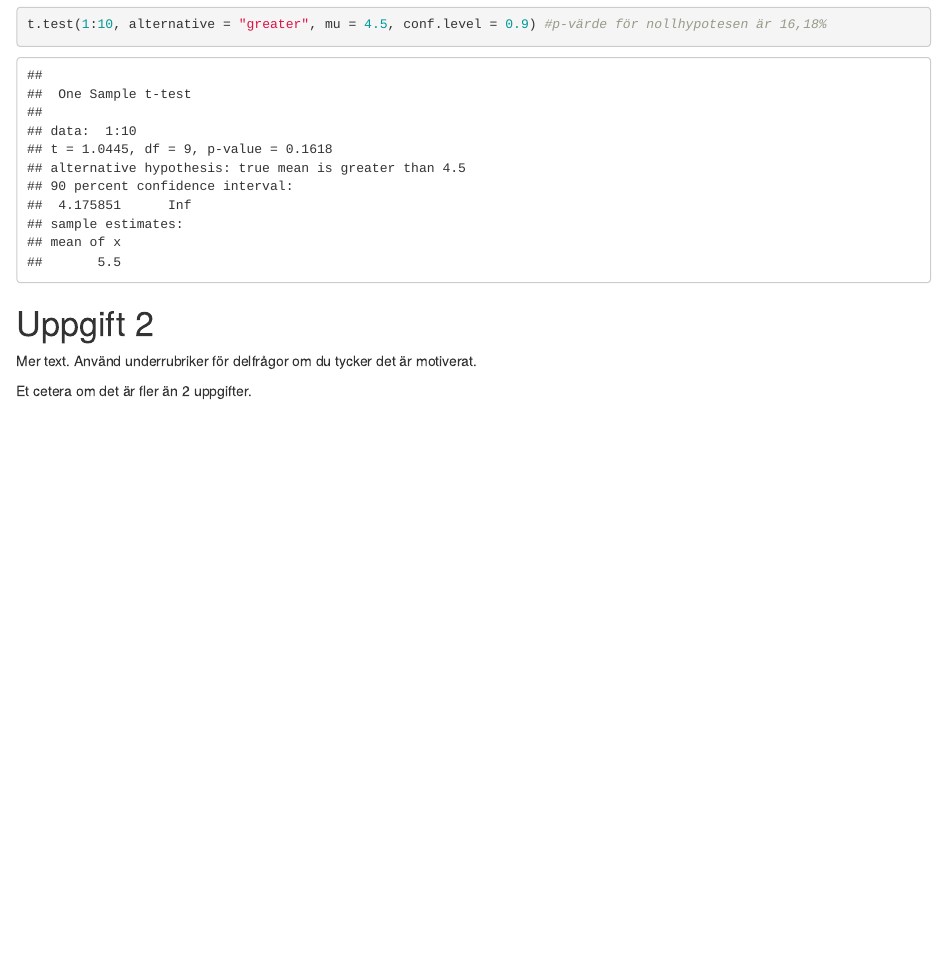
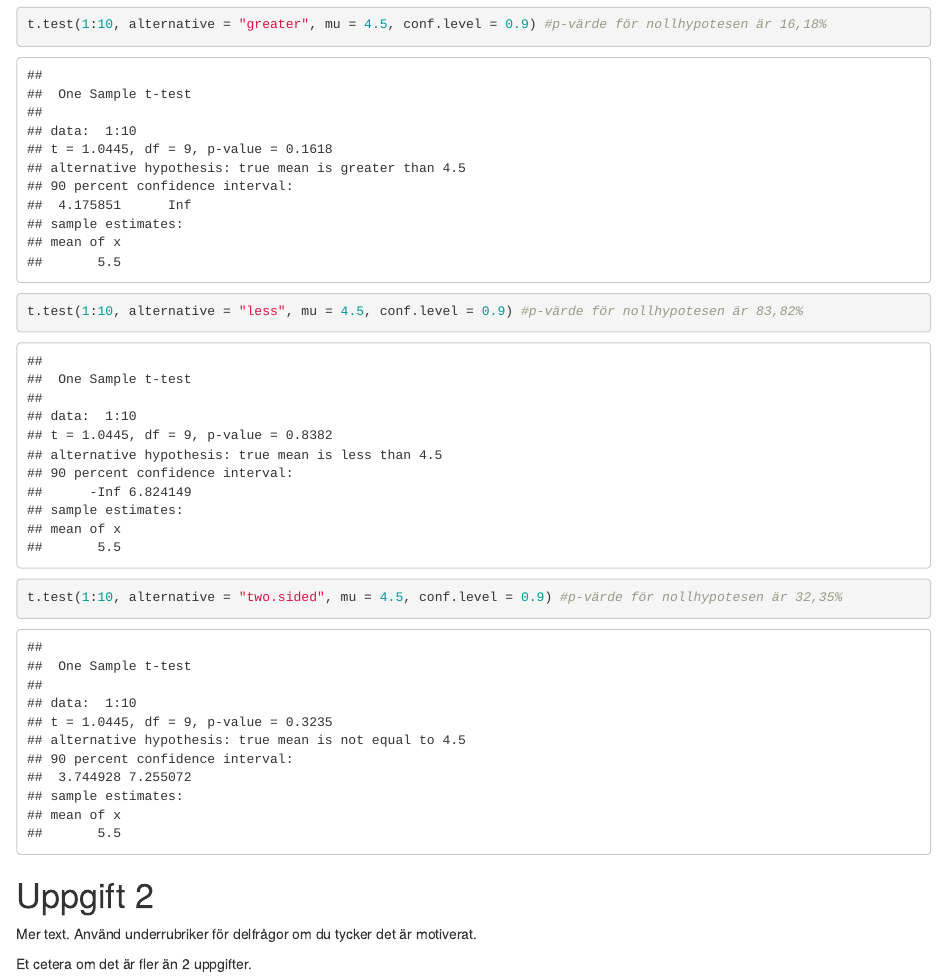
Before and after one commit to Yinyiyao524/MT4001, an R Markdown document (mall_labb2.Rmd): the page in a window 1100 px wide, from 550 px down. Rendered offline with R 4.5, knitr and Pandoc, with nearby package versions.

Commit message:
Added 1.2

````diff
--- a/mall_labb2.Rmd
+++ b/mall_labb2.Rmd
@@ -26,6 +26,8 @@ z <- 1.72 # observerat värde på teststatistika
 1.2
 ```{r}
 t.test(1:10, alternative = "greater", mu = 4.5, conf.level = 0.9) #p-värde för nollhypotesen är 16,18%
+t.test(1:10, alternative = "less", mu = 4.5, conf.level = 0.9) #p-värde för nollhypotesen är 83,82%
+t.test(1:10, alternative = "two.sided", mu = 4.5, conf.level = 0.9) #p-värde för nollhypotesen är 32,35%
 ```
 
 
````
